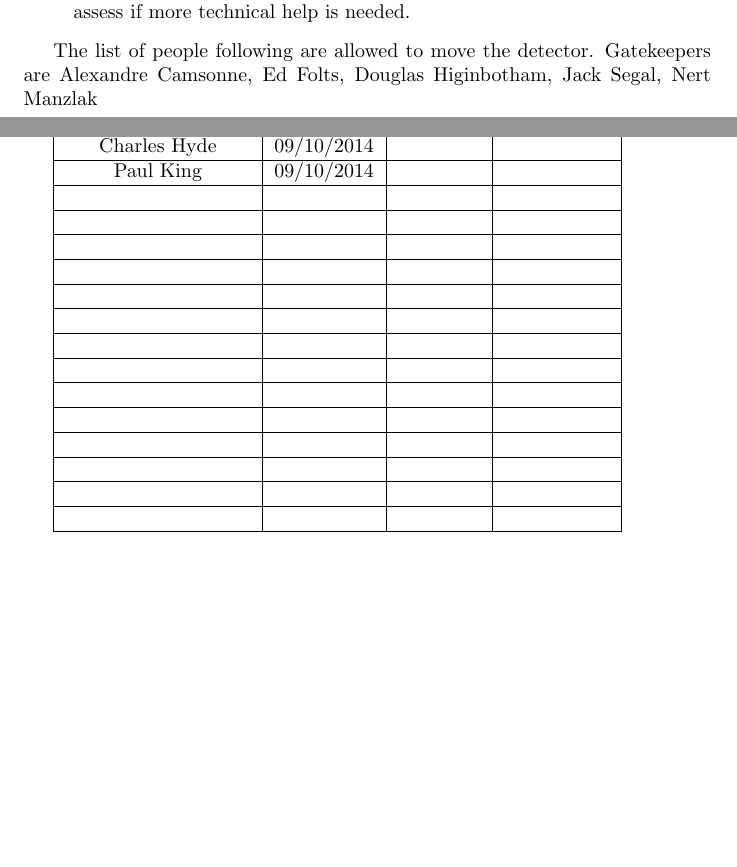
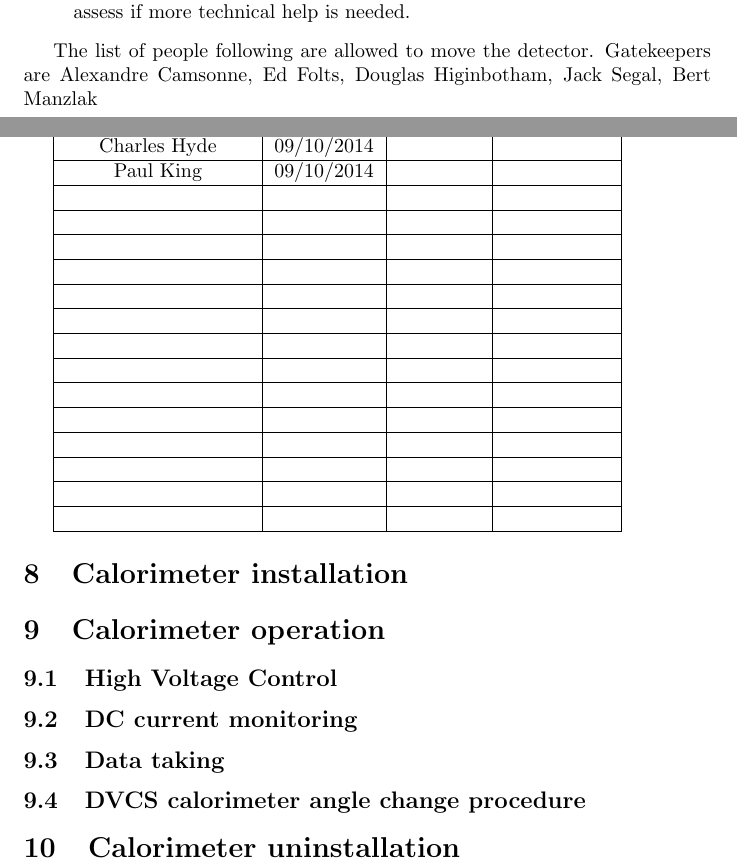
Before and after one commit to camsonne/DVCS-OSP, a LaTeX document (12GeVDVCS-OSP.tex): two parts of pages 3 and 4 of 4, joined at a grey line, cut so that both start at the same text, the shorter picture padded with empty space. Compiled offline with pdfLaTeX.

Commit message:
Adding operation section
Adding installation and operation section

```diff
--- a/12GeVDVCS-OSP.tex
+++ b/12GeVDVCS-OSP.tex
@@ -59,7 +59,7 @@ The detector is placed on a rotating platform that can rotate around the pivot a
 \end{itemize}
 
 The list of people following are allowed to move the detector.
-Gatekeepers are Alexandre Camsonne, Ed Folts, Douglas Higinbotham, Jack Segal, Nert Manzlak
+Gatekeepers are Alexandre Camsonne, Ed Folts, Douglas Higinbotham, Jack Segal, Bert Manzlak
 
 \begin{tabular}{|c|c|c|c|}
 \hline
@@ -119,4 +119,14 @@ Paul King  & 09/10/2014 & &\\
 \hline
 \end{tabular}
 
+\section{Calorimeter installation}
+
+\section{Calorimeter operation}
+\subsection{High Voltage Control}
+\subsection{DC current monitoring}
+\subsection{Data taking}
+\subsection{DVCS calorimeter angle change procedure}
+\section{Calorimeter uninstallation}
+
+
 \end{document}
```
